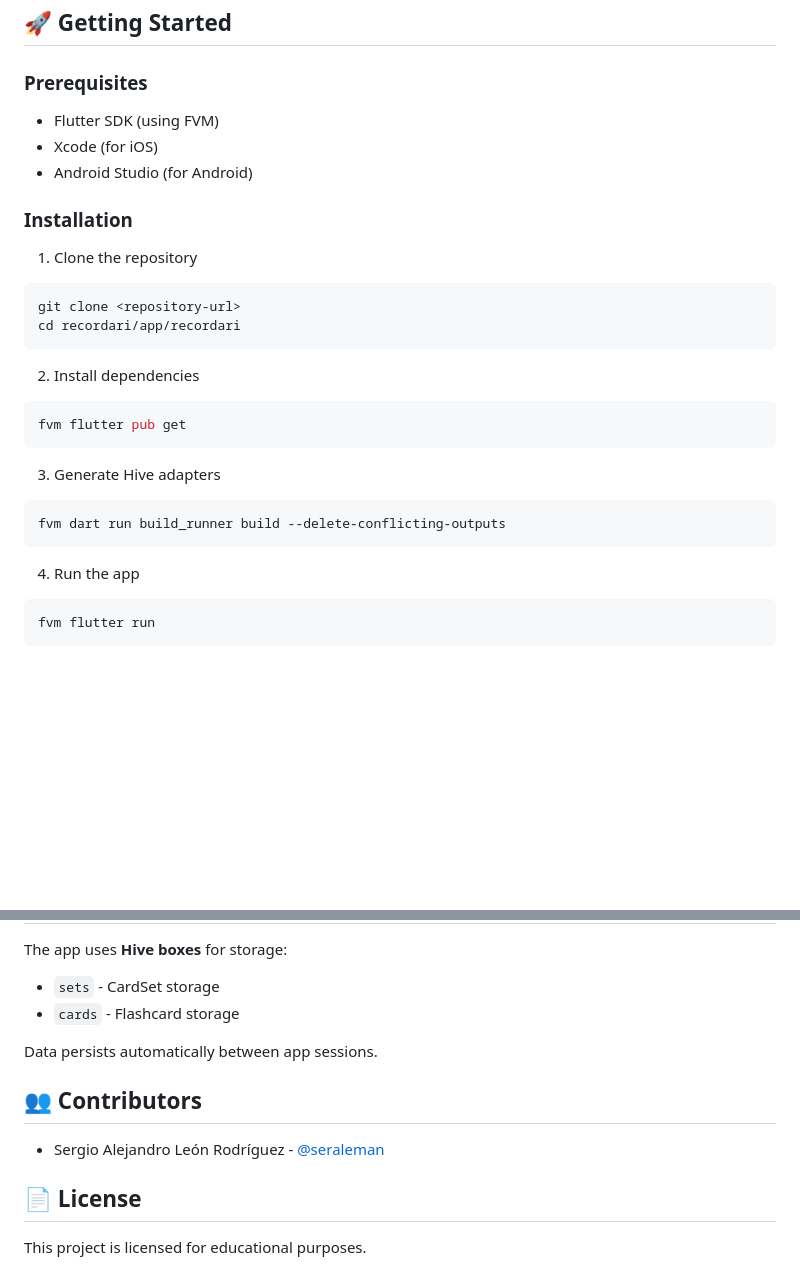
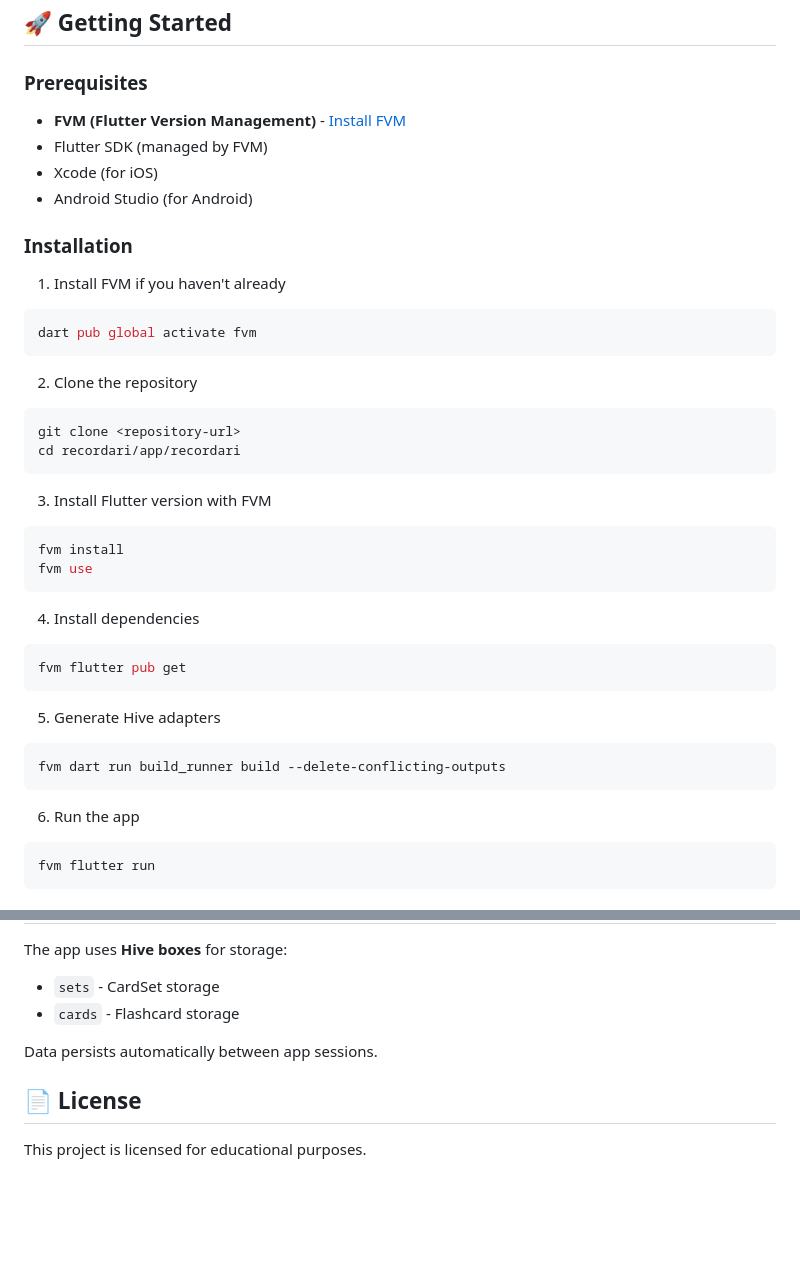
Before and after one commit to seraleman/recorderi, a Markdown page: README.md, 2 parts joined by grey strips. Drawn GitHub-style; blank space fills up the shorter version.

Commit message:
docs: Update installation instructions in README.md for clarity

````diff
--- a/README.md
+++ b/README.md
@@ -27,32 +27,46 @@
 
 ### Prerequisites
 
-- Flutter SDK (using FVM)
+- **FVM (Flutter Version Management)** - [Install FVM](https://fvm.app/documentation/getting-started/installation)
+- Flutter SDK (managed by FVM)
 - Xcode (for iOS)
 - Android Studio (for Android)
 
 ### Installation
 
-1. Clone the repository
+1. Install FVM if you haven't already
+
+```bash
+dart pub global activate fvm
+```
+
+2. Clone the repository
 
 ```bash
 git clone <repository-url>
 cd recordari/app/recordari
 ```
 
-2. Install dependencies
+3. Install Flutter version with FVM
+
+```bash
+fvm install
+fvm use
+```
+
+4. Install dependencies
 
 ```bash
 fvm flutter pub get
 ```
 
-3. Generate Hive adapters
+5. Generate Hive adapters
 
 ```bash
 fvm dart run build_runner build --delete-conflicting-outputs
 ```
 
-4. Run the app
+6. Run the app
 
 ```bash
 fvm flutter run
@@ -127,10 +141,6 @@ The app uses **Hive boxes** for storage:
 
 Data persists automatically between app sessions.
 
-## 👥 Contributors
-
-- Sergio Alejandro León Rodríguez - [@seraleman](https://github.com/seraleman)
-
 ## 📄 License
 
 This project is licensed for educational purposes.
````
